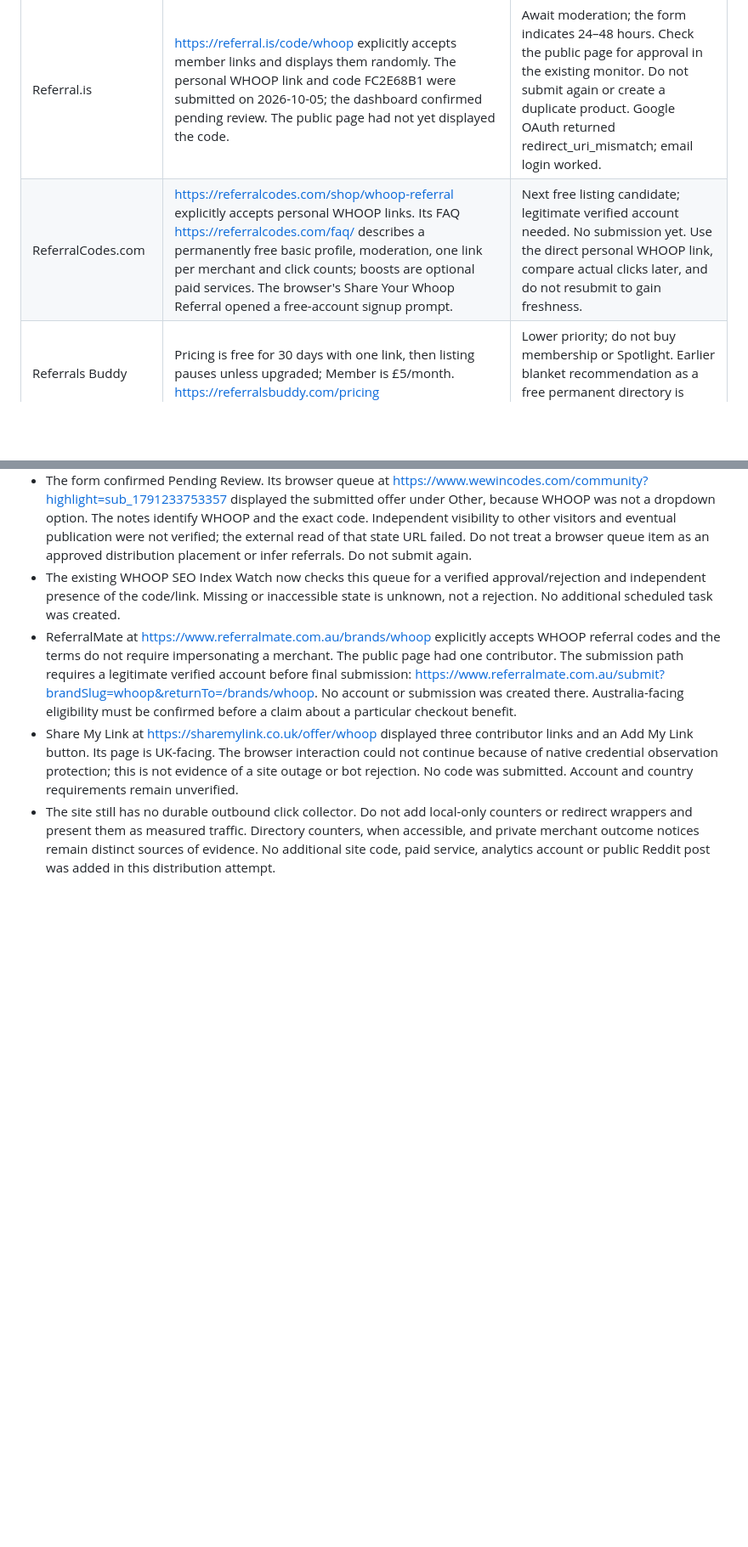
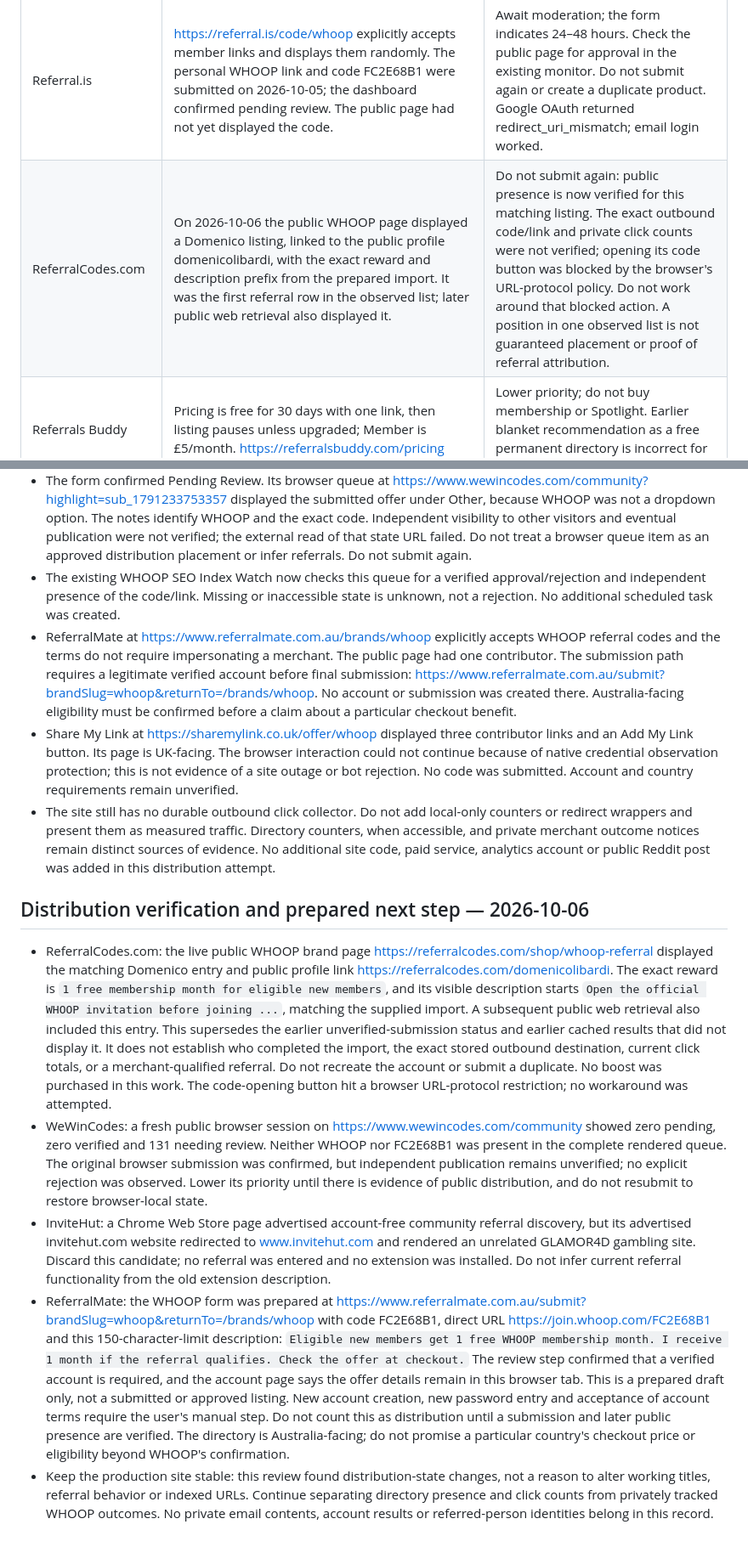
Before and after one commit to Domeliba/recovery-wearable-notes, a Markdown page: PROJECT_STATUS.md, 2 parts joined by grey strips. Shown at 85% size. Rendered like a GitHub page; blank space fills up the shorter version.

Commit message:
Record public ReferralCodes entry and prepare ReferralMate follow-up

```diff
--- a/PROJECT_STATUS.md
+++ b/PROJECT_STATUS.md
@@ -29,7 +29,7 @@ The earlier suggestion to create a post in r/referralcodes was superseded by dir
 | Channel | Finding | Action |
 | --- | --- | --- |
 | Referral.is | https://referral.is/code/whoop explicitly accepts member links and displays them randomly. The personal WHOOP link and code FC2E68B1 were submitted on 2026-10-05; the dashboard confirmed pending review. The public page had not yet displayed the code. | Await moderation; the form indicates 24–48 hours. Check the public page for approval in the existing monitor. Do not submit again or create a duplicate product. Google OAuth returned redirect_uri_mismatch; email login worked. |
-| ReferralCodes.com | https://referralcodes.com/shop/whoop-referral explicitly accepts personal WHOOP links. Its FAQ https://referralcodes.com/faq/ describes a permanently free basic profile, moderation, one link per merchant and click counts; boosts are optional paid services. The browser's Share Your Whoop Referral opened a free-account signup prompt. | Next free listing candidate; legitimate verified account needed. No submission yet. Use the direct personal WHOOP link, compare actual clicks later, and do not resubmit to gain freshness. |
+| ReferralCodes.com | On 2026-10-06 the public WHOOP page displayed a Domenico listing, linked to the public profile domenicolibardi, with the exact reward and description prefix from the prepared import. It was the first referral row in the observed list; later public web retrieval also displayed it. | Do not submit again: public presence is now verified for this matching listing. The exact outbound code/link and private click counts were not verified; opening its code button was blocked by the browser's URL-protocol policy. Do not work around that blocked action. A position in one observed list is not guaranteed placement or proof of referral attribution. |
 | Referrals Buddy | Pricing is free for 30 days with one link, then listing pauses unless upgraded; Member is £5/month. https://referralsbuddy.com/pricing | Lower priority; do not buy membership or Spotlight. Earlier blanket recommendation as a free permanent directory is incorrect for new accounts. |
 | Doctor of Credit | https://www.doctorofcredit.com/whoop-referral-codes/ says comments are now closed to prevent abuse. | No submission. |
 | Invitation / Refer.guide | Explicitly accepts member referral pages, but the reviewed WHOOP description still advertises $30 off rather than the current official free-month wording. https://invitation.codes/whoop | Secondary candidate; account and accurate listing text required. Do not repeat stale cash-discount claims. |
@@ -115,3 +115,12 @@ The official program describes one free month for the new member and one members
 - ReferralMate at https://www.referralmate.com.au/brands/whoop explicitly accepts WHOOP referral codes and the terms do not require impersonating a merchant. The public page had one contributor. The submission path requires a legitimate verified account before final submission: https://www.referralmate.com.au/submit?brandSlug=whoop&returnTo=/brands/whoop. No account or submission was created there. Australia-facing eligibility must be confirmed before a claim about a particular checkout benefit.
 - Share My Link at https://sharemylink.co.uk/offer/whoop displayed three contributor links and an Add My Link button. Its page is UK-facing. The browser interaction could not continue because of native credential observation protection; this is not evidence of a site outage or bot rejection. No code was submitted. Account and country requirements remain unverified.
 - The site still has no durable outbound click collector. Do not add local-only counters or redirect wrappers and present them as measured traffic. Directory counters, when accessible, and private merchant outcome notices remain distinct sources of evidence. No additional site code, paid service, analytics account or public Reddit post was added in this distribution attempt.
+
+
+## Distribution verification and prepared next step — 2026-10-06
+
+- ReferralCodes.com: the live public WHOOP brand page https://referralcodes.com/shop/whoop-referral displayed the matching Domenico entry and public profile link https://referralcodes.com/domenicolibardi. The exact reward is `1 free membership month for eligible new members`, and its visible description starts `Open the official WHOOP invitation before joining ...`, matching the supplied import. A subsequent public web retrieval also included this entry. This supersedes the earlier unverified-submission status and earlier cached results that did not display it. It does not establish who completed the import, the exact stored outbound destination, current click totals, or a merchant-qualified referral. Do not recreate the account or submit a duplicate. No boost was purchased in this work. The code-opening button hit a browser URL-protocol restriction; no workaround was attempted.
+- WeWinCodes: a fresh public browser session on https://www.wewincodes.com/community showed zero pending, zero verified and 131 needing review. Neither WHOOP nor FC2E68B1 was present in the complete rendered queue. The original browser submission was confirmed, but independent publication remains unverified; no explicit rejection was observed. Lower its priority until there is evidence of public distribution, and do not resubmit to restore browser-local state.
+- InviteHut: a Chrome Web Store page advertised account-free community referral discovery, but its advertised invitehut.com website redirected to www.invitehut.com and rendered an unrelated GLAMOR4D gambling site. Discard this candidate; no referral was entered and no extension was installed. Do not infer current referral functionality from the old extension description.
+- ReferralMate: the WHOOP form was prepared at https://www.referralmate.com.au/submit?brandSlug=whoop&returnTo=/brands/whoop with code FC2E68B1, direct URL https://join.whoop.com/FC2E68B1 and this 150-character-limit description: `Eligible new members get 1 free WHOOP membership month. I receive 1 month if the referral qualifies. Check the offer at checkout.` The review step confirmed that a verified account is required, and the account page says the offer details remain in this browser tab. This is a prepared draft only, not a submitted or approved listing. New account creation, new password entry and acceptance of account terms require the user's manual step. Do not count this as distribution until a submission and later public presence are verified. The directory is Australia-facing; do not promise a particular country's checkout price or eligibility beyond WHOOP's confirmation.
+- Keep the production site stable: this review found distribution-state changes, not a reason to alter working titles, referral behavior or indexed URLs. Continue separating directory presence and click counts from privately tracked WHOOP outcomes. No private email contents, account results or referred-person identities belong in this record.
```
Also changed, not shown: other parts of PROJECT_STATUS.md (+1 -1 lines).
